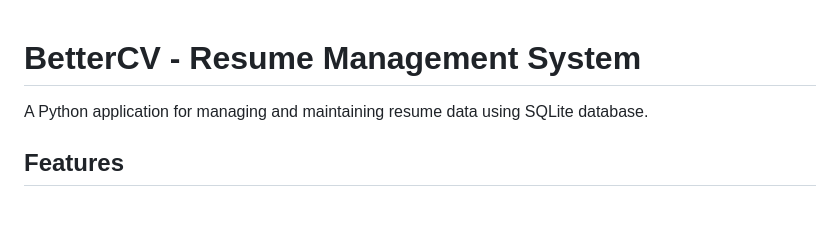
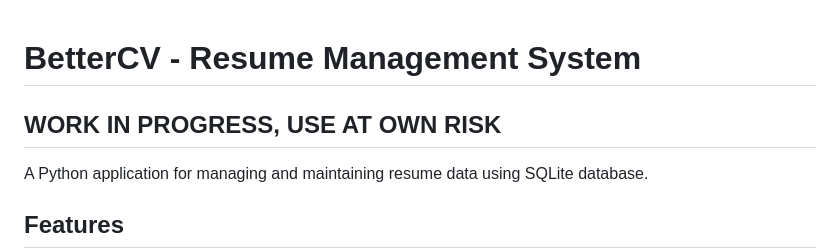
Before and after one commit to gvanlee/BetterCV, a Markdown page: README.md, the part around the change. GitHub-like rendering; blank space fills up the shorter version.

Commit message:
* Added WIP message

```diff
--- a/README.md
+++ b/README.md
@@ -1,4 +1,5 @@
 # BetterCV - Resume Management System
+## WORK IN PROGRESS, USE AT OWN RISK
 
 A Python application for managing and maintaining resume data using SQLite database.
 
```
